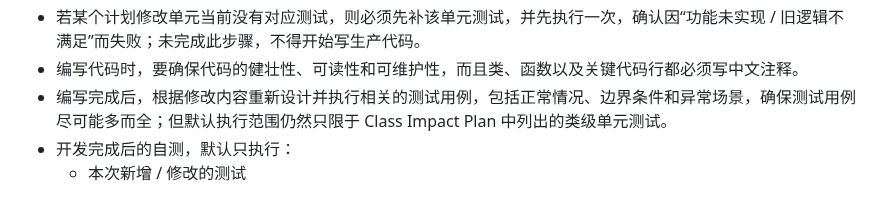
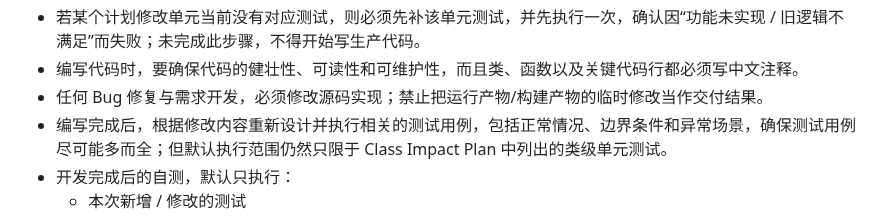
Before and after one commit to imchenway/vibego, a Markdown page: AGENTS-template.md, the part around the change. Rendered like a GitHub page.

Commit message:
<feat> 调整提示词

```diff
--- a/AGENTS-template.md
+++ b/AGENTS-template.md
@@ -266,6 +266,7 @@
 - 编写代码前，baseline 默认只执行 Class Impact Plan 中列出的**类级单元测试**；不得默认执行受影响模块全部测试，也不得默认执行受影响子项目全量测试。
 - 若某个计划修改单元当前没有对应测试，则必须先补该单元测试，并先执行一次，确认因“功能未实现 / 旧逻辑不满足”而失败；未完成此步骤，不得开始写生产代码。
 - 编写代码时，要确保代码的健壮性、可读性和可维护性，而且类、函数以及关键代码行都必须写中文注释。
+- 任何 Bug 修复与需求开发，必须修改源码实现；禁止把运行产物/构建产物的临时修改当作交付结果。
 - 编写完成后，根据修改内容重新设计并执行相关的测试用例，包括正常情况、边界条件和异常场景，确保测试用例尽可能多而全；但默认执行范围仍然只限于
   Class Impact Plan 中列出的类级单元测试。
 - 开发完成后的自测，默认只执行：
```
